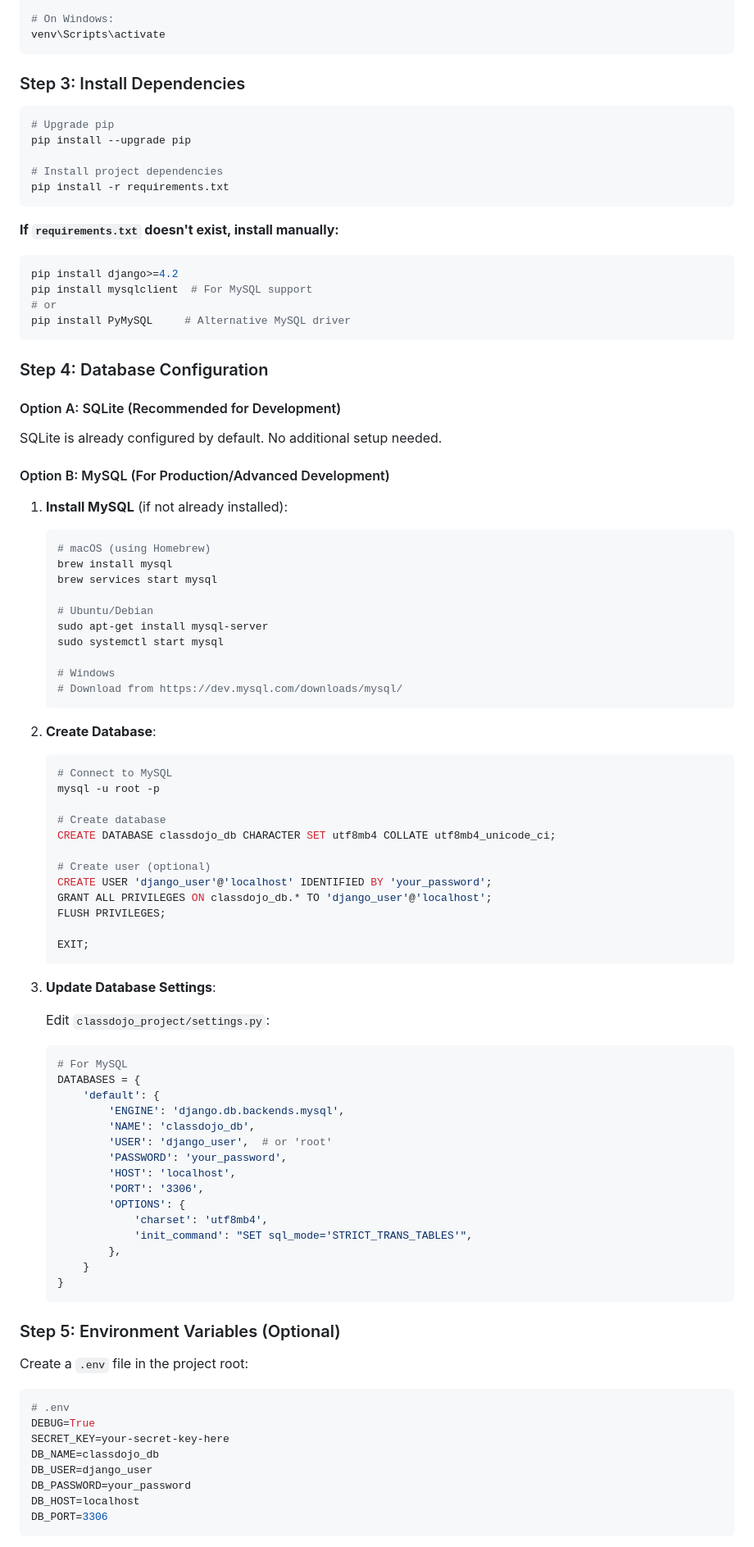
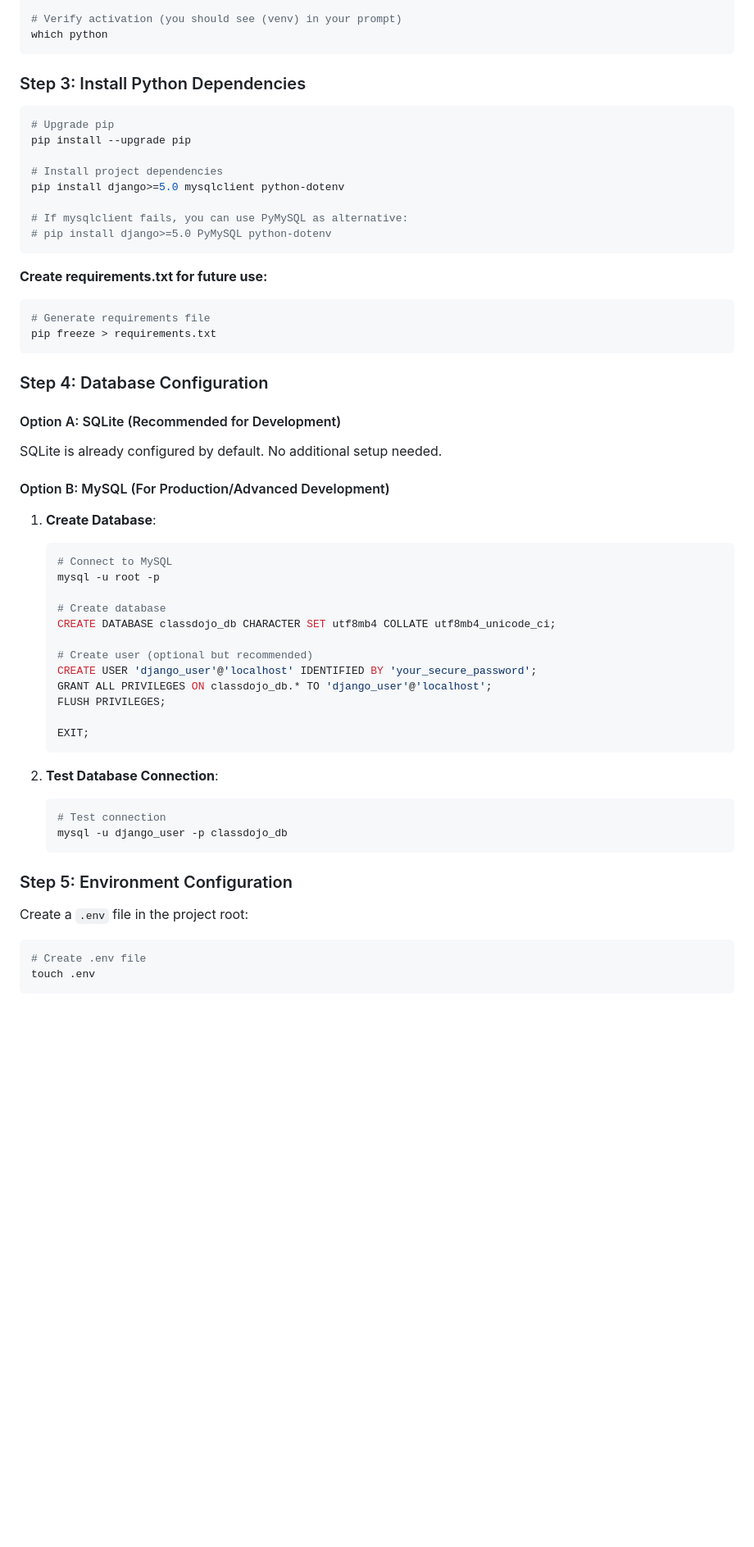
Before and after one commit to ramesh-inc/ClassDojo-SAAS, a Markdown page: ReadMe.md, the part around one of its changes. Shown at 82% size. Rendered like a GitHub page; blank space fills up the shorter version.

````diff
--- a/ReadMe.md
+++ b/ReadMe.md
@@ -48,25 +105,26 @@ python -m venv venv
 source venv/bin/activate
 
-# On Windows:
-venv\Scripts\activate
+# Verify activation (you should see (venv) in your prompt)
+which python
 ```
 
-### Step 3: Install Dependencies
+### Step 3: Install Python Dependencies
 
 ```bash
 # Upgrade pip
 pip install --upgrade pip
 
 # Install project dependencies
-pip install -r requirements.txt
+pip install django>=5.0 mysqlclient python-dotenv
+
+# If mysqlclient fails, you can use PyMySQL as alternative:
+# pip install django>=5.0 PyMySQL python-dotenv
 ```
 
-**If `requirements.txt` doesn't exist, install manually:**
+**Create requirements.txt for future use:**
 ```bash
-pip install django>=4.2
-pip install mysqlclient  # For MySQL support
-# or
-pip install PyMySQL     # Alternative MySQL driver
+# Generate requirements file
+pip freeze > requirements.txt
 ```
 
 ### Step 4: Database Configuration
@@ -77,21 +135,7 @@ SQLite is already configured by default. No additional setup needed.
 
 #### Option B: MySQL (For Production/Advanced Development)
 
-1. **Install MySQL** (if not already installed):
-   ```bash
-   # macOS (using Homebrew)
-   brew install mysql
-   brew services start mysql
-
-   # Ubuntu/Debian
-   sudo apt-get install mysql-server
-   sudo systemctl start mysql
-
-   # Windows
-   # Download from https://dev.mysql.com/downloads/mysql/
-   ```
-
-2. **Create Database**:
+1. **Create Database**:
    ```bash
    # Connect to MySQL
    mysql -u root -p
@@ -99,47 +143,26 @@ SQLite is already configured by default. No additional setup needed.
    # Create database
    CREATE DATABASE classdojo_db CHARACTER SET utf8mb4 COLLATE utf8mb4_unicode_ci;
 
-   # Create user (optional)
-   CREATE USER 'django_user'@'localhost' IDENTIFIED BY 'your_password';
+   # Create user (optional but recommended)
+   CREATE USER 'django_user'@'localhost' IDENTIFIED BY 'your_secure_password';
    GRANT ALL PRIVILEGES ON classdojo_db.* TO 'django_user'@'localhost';
    FLUSH PRIVILEGES;
 
    EXIT;
    ```
 
-3. **Update Database Settings**:
-
-   Edit `classdojo_project/settings.py`:
-   ```python
-   # For MySQL
-   DATABASES = {
-       'default': {
-           'ENGINE': 'django.db.backends.mysql',
-           'NAME': 'classdojo_db',
-           'USER': 'django_user',  # or 'root'
-           'PASSWORD': 'your_password',
-           'HOST': 'localhost',
-           'PORT': '3306',
-           'OPTIONS': {
-               'charset': 'utf8mb4',
-               'init_command': "SET sql_mode='STRICT_TRANS_TABLES'",
-           },
-       }
-   }
+2. **Test Database Connection**:
+   ```bash
+   # Test connection
+   mysql -u django_user -p classdojo_db
    ```
 
-### Step 5: Environment Variables (Optional)
+### Step 5: Environment Configuration
 
 Create a `.env` file in the project root:
 
 ```bash
-# .env
-DEBUG=True
-SECRET_KEY=your-secret-key-here
-DB_NAME=classdojo_db
-DB_USER=django_user
-DB_PASSWORD=your_password
-DB_HOST=localhost
-DB_PORT=3306
+# Create .env file
+touch .env
 ```
 
````
Also changed, not shown: other parts of ReadMe.md (+222 -110 lines).
